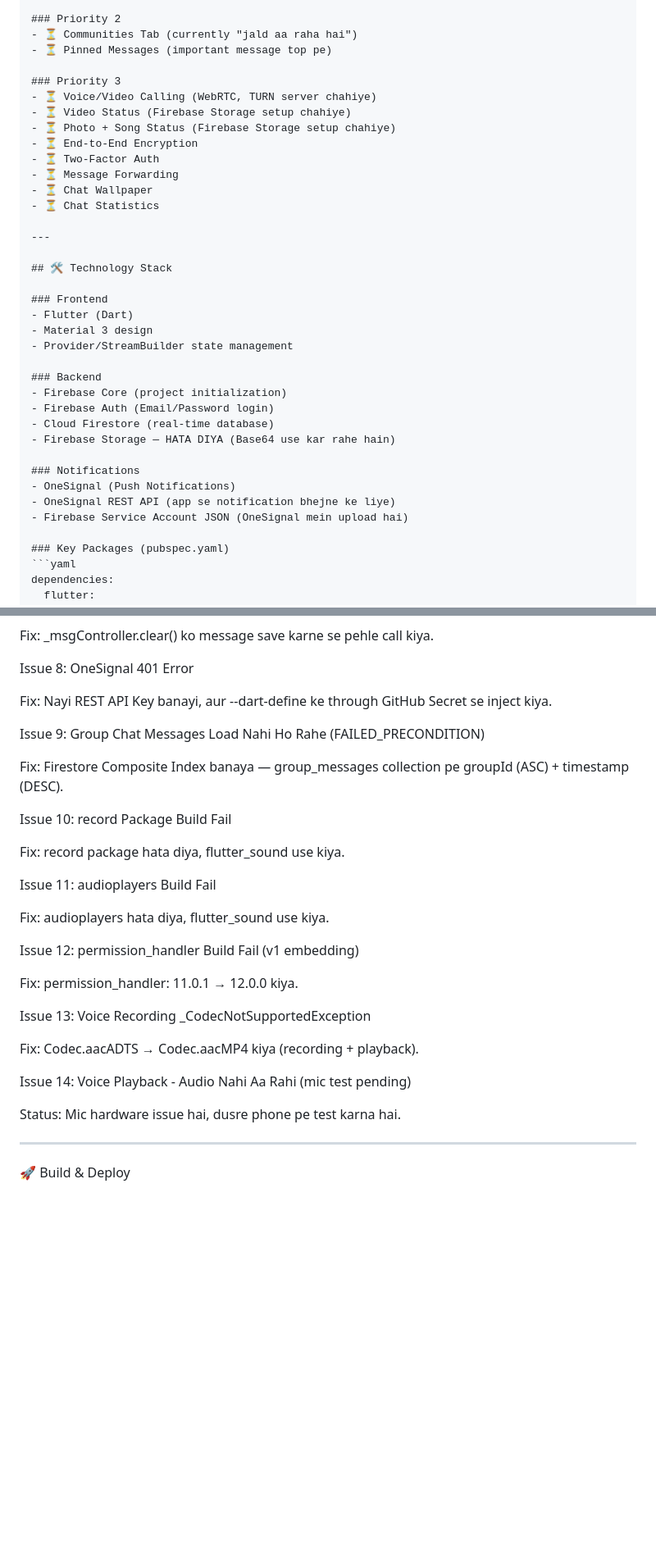
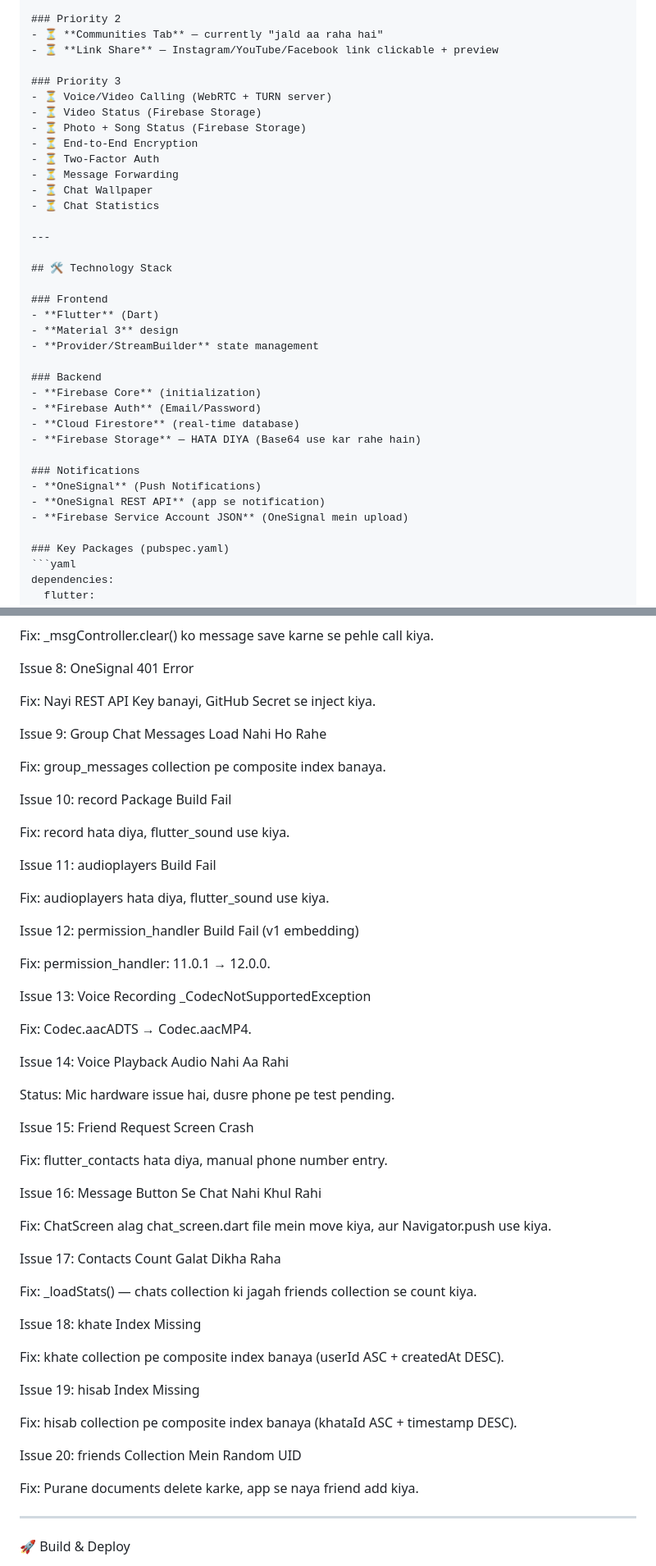
Before and after one commit to vasim1234/BhaiBhai-SecureChat, a Markdown page: PROJECT_INFO.md, 2 parts joined by grey strips. Shown at 82% size. Drawn GitHub-style; blank space fills up the shorter version.

````diff
--- a/PROJECT_INFO.md
+++ b/PROJECT_INFO.md
@@ -97,12 +114,12 @@
 
 ### Priority 2
-- ⏳ Communities Tab (currently "jald aa raha hai")
-- ⏳ Pinned Messages (important message top pe)
+- ⏳ **Communities Tab** — currently "jald aa raha hai"
+- ⏳ **Link Share** — Instagram/YouTube/Facebook link clickable + preview
 
 ### Priority 3
-- ⏳ Voice/Video Calling (WebRTC, TURN server chahiye)
-- ⏳ Video Status (Firebase Storage setup chahiye)
-- ⏳ Photo + Song Status (Firebase Storage setup chahiye)
+- ⏳ Voice/Video Calling (WebRTC + TURN server)
+- ⏳ Video Status (Firebase Storage)
+- ⏳ Photo + Song Status (Firebase Storage)
 - ⏳ End-to-End Encryption
 - ⏳ Two-Factor Auth
 - ⏳ Message Forwarding
@@ -114,20 +131,20 @@
 ## 🛠️ Technology Stack
 
 ### Frontend
-- Flutter (Dart)
-- Material 3 design
-- Provider/StreamBuilder state management
+- **Flutter** (Dart)
+- **Material 3** design
+- **Provider/StreamBuilder** state management
 
 ### Backend
-- Firebase Core (project initialization)
-- Firebase Auth (Email/Password login)
-- Cloud Firestore (real-time database)
-- Firebase Storage — HATA DIYA (Base64 use kar rahe hain)
+- **Firebase Core** (initialization)
+- **Firebase Auth** (Email/Password)
+- **Cloud Firestore** (real-time database)
+- **Firebase Storage** — HATA DIYA (Base64 use kar rahe hain)
 
 ### Notifications
-- OneSignal (Push Notifications)
-- OneSignal REST API (app se notification bhejne ke liye)
-- Firebase Service Account JSON (OneSignal mein upload hai)
+- **OneSignal** (Push Notifications)
+- **OneSignal REST API** (app se notification)
+- **Firebase Service Account JSON** (OneSignal mein upload)
 
 ### Key Packages (pubspec.yaml)
 ```yaml
@@ -409,15 +483,15 @@ Fix: _msgController.clear() ko message save karne se pehle call kiya.
 
 Issue 8: OneSignal 401 Error
 
-Fix: Nayi REST API Key banayi, aur --dart-define ke through GitHub Secret se inject kiya.
+Fix: Nayi REST API Key banayi, GitHub Secret se inject kiya.
 
-Issue 9: Group Chat Messages Load Nahi Ho Rahe (FAILED_PRECONDITION)
+Issue 9: Group Chat Messages Load Nahi Ho Rahe
 
-Fix: Firestore Composite Index banaya — group_messages collection pe groupId (ASC) + timestamp (DESC).
+Fix: group_messages collection pe composite index banaya.
 
 Issue 10: record Package Build Fail
 
-Fix: record package hata diya, flutter_sound use kiya.
+Fix: record hata diya, flutter_sound use kiya.
 
 Issue 11: audioplayers Build Fail
 
@@ -425,15 +499,39 @@ Fix: audioplayers hata diya, flutter_sound use kiya.
 
 Issue 12: permission_handler Build Fail (v1 embedding)
 
-Fix: permission_handler: 11.0.1 → 12.0.0 kiya.
+Fix: permission_handler: 11.0.1 → 12.0.0.
 
 Issue 13: Voice Recording _CodecNotSupportedException
 
-Fix: Codec.aacADTS → Codec.aacMP4 kiya (recording + playback).
+Fix: Codec.aacADTS → Codec.aacMP4.
 
-Issue 14: Voice Playback - Audio Nahi Aa Rahi (mic test pending)
+Issue 14: Voice Playback Audio Nahi Aa Rahi
 
-Status: Mic hardware issue hai, dusre phone pe test karna hai.
+Status: Mic hardware issue hai, dusre phone pe test pending.
+
+Issue 15: Friend Request Screen Crash
+
+Fix: flutter_contacts hata diya, manual phone number entry.
+
+Issue 16: Message Button Se Chat Nahi Khul Rahi
+
+Fix: ChatScreen alag chat_screen.dart file mein move kiya, aur Navigator.push use kiya.
+
+Issue 17: Contacts Count Galat Dikha Raha
+
+Fix: _loadStats() — chats collection ki jagah friends collection se count kiya.
+
+Issue 18: khate Index Missing
+
+Fix: khate collection pe composite index banaya (userId ASC + createdAt DESC).
+
+Issue 19: hisab Index Missing
+
+Fix: hisab collection pe composite index banaya (khataId ASC + timestamp DESC).
+
+Issue 20: friends Collection Mein Random UID
+
+Fix: Purane documents delete karke, app se naya friend add kiya.
 
 ---
 
````
Also changed, not shown: other parts of PROJECT_INFO.md (+159 -62 lines).
